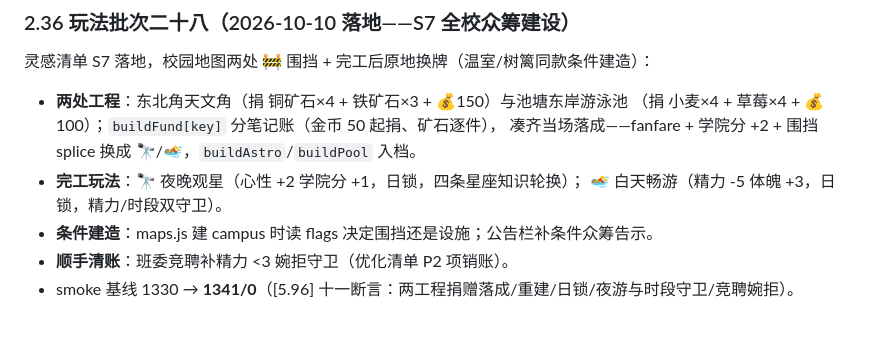
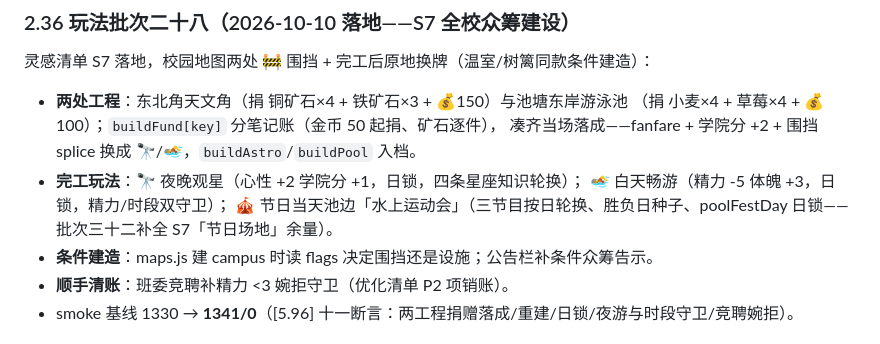
Before and after one commit to kircheisa/campus_game, a Markdown page: docs/当前项目设计总览.md, the part around the change. Drawn GitHub-style.

```diff
--- a/docs/当前项目设计总览.md
+++ b/docs/当前项目设计总览.md
@@ -583,7 +583,8 @@
   （捐 小麦×4 + 草莓×4 + 💰100）；`buildFund[key]` 分笔记账（金币 50 起捐、矿石逐件），
   凑齐当场落成——fanfare + 学院分 +2 + 围挡 splice 换成 🔭/🏊，`buildAstro`/`buildPool` 入档。
 - **完工玩法**：🔭 夜晚观星（心性 +2 学院分 +1，日锁，四条星座知识轮换）；
-  🏊 白天畅游（精力 -5 体魄 +3，日锁，精力/时段双守卫）。
+  🏊 白天畅游（精力 -5 体魄 +3，日锁，精力/时段双守卫）；
+  🎪 节日当天池边「水上运动会」（三节目按日轮换、胜负日种子、poolFestDay 日锁——批次三十二补全 S7「节日场地」余量）。
 - **条件建造**：maps.js 建 campus 时读 flags 决定围挡还是设施；公告栏补条件众筹告示。
 - **顺手清账**：班委竞聘补精力 <3 婉拒守卫（优化清单 P2 项销账）。
 - smoke 基线 1330 → **1341/0**（[5.96] 十一断言：两工程捐赠落成/重建/日锁/夜游与时段守卫/竞聘婉拒）。
```
Also changed, not shown: docs/经济曲线观察.md (+1 -0 lines).
